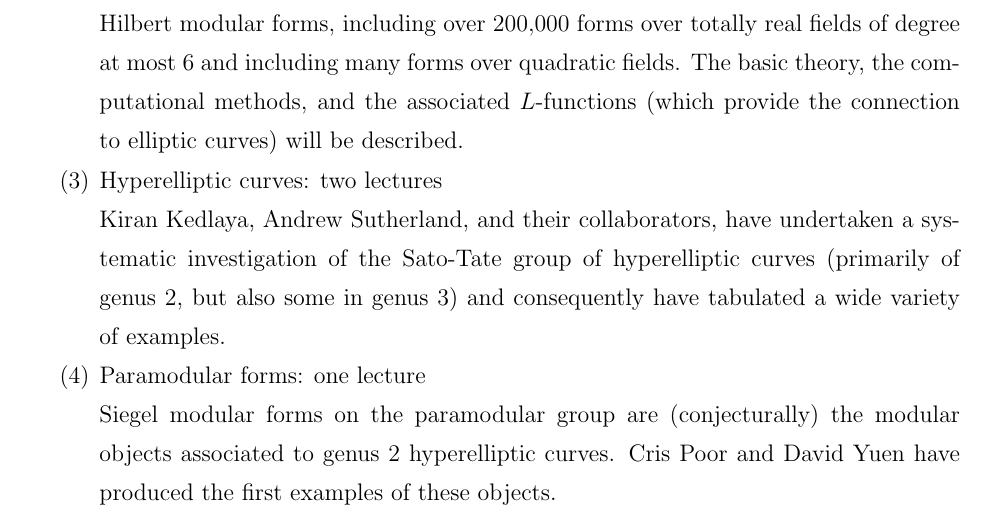
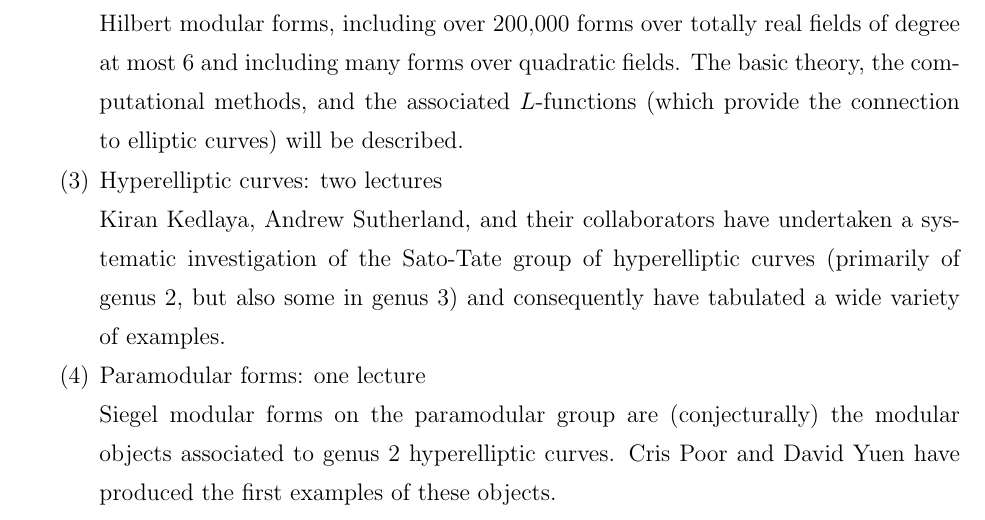
Before and after one commit to jwj61/lmfdb-asu-14, a LaTeX paper (proposal.tex): part of page 2 of 9, cut so that both start at the same text. Compiled offline with pdfLaTeX.

Commit message:
Update proposal.tex
incredibly minor typo

```diff
--- a/proposal.tex
+++ b/proposal.tex
@@ -185,7 +185,7 @@ described.
 \item  Hyperelliptic curves: two lectures
 
 \noindent
-Kiran Kedlaya, Andrew Sutherland, and their collaborators, have
+Kiran Kedlaya, Andrew Sutherland, and their collaborators have
 undertaken a systematic investigation of the Sato-Tate group of
 hyperelliptic curves (primarily of genus $2$, but also some in genus $3$)
 and consequently have tabulated a wide variety
```
